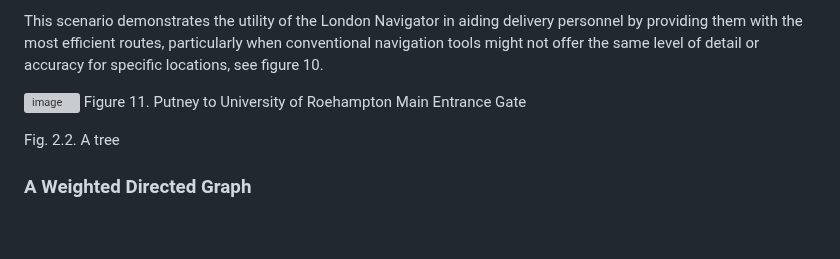
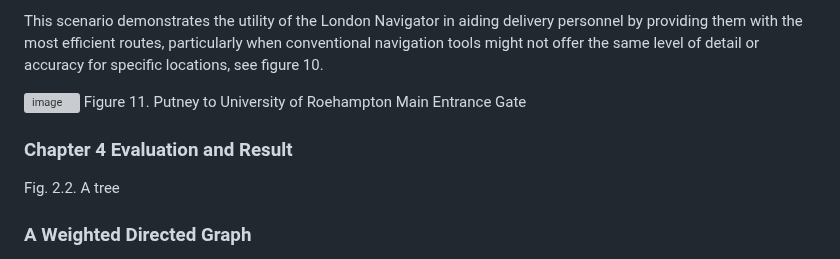
Before and after one commit to uzumstanley/Traffic-Forecasting-For-Road-Network, a Markdown page: README.md, the part around the change. Drawn GitHub-style; blank space fills up the shorter version; grey boxes are pictures that could not be loaded.

```diff
--- a/README.md
+++ b/README.md
@@ -351,6 +351,21 @@ This scenario demonstrates the utility of the London Navigator in aiding deliver
 
 ![image](https://github.com/user-attachments/assets/b746827f-7763-4aab-b73e-86525391b72d)
 Figure 11. Putney to University of Roehampton Main Entrance Gate
+
+
+### Chapter 4 Evaluation and Result
+
+
+
+
+
+
+
+
+
+
+
+
 
 
 
```
